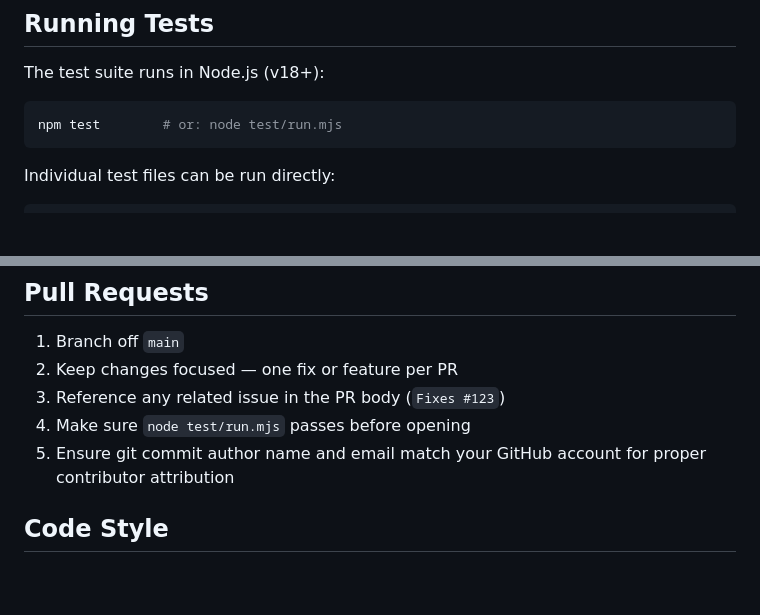
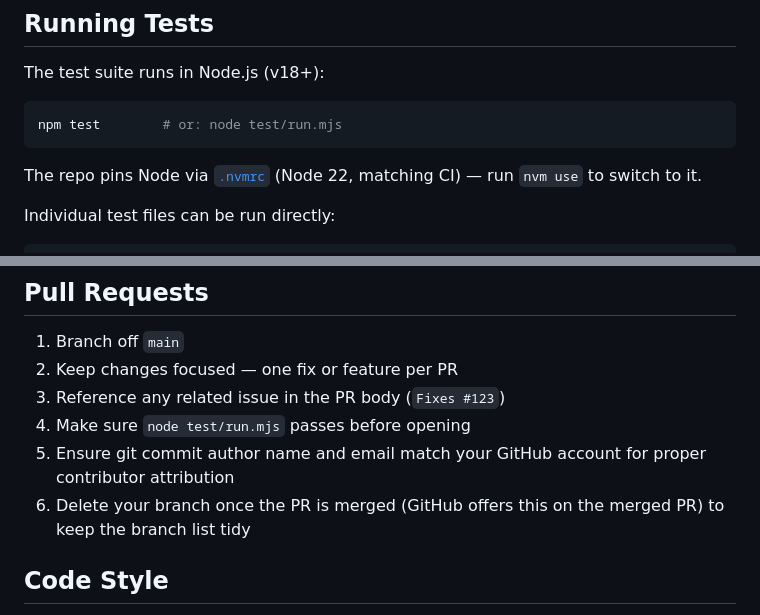
Before and after one commit to saibighnesh/Carrier, a Markdown page: CONTRIBUTING.md, 2 parts joined by grey strips. Rendered like a GitHub page; blank space fills up the shorter version.

Commit message:
docs: CONTRIBUTING — branch cleanup + .nvmrc reference (#528)
* docs: tell contributors to delete their branch after merge

Add a Pull Requests step to delete the feature branch once merged, so
stale branches don't accumulate.

Closes #526

* docs: reference .nvmrc in CONTRIBUTING

Point contributors at .nvmrc (Node 22, matching CI) with 'nvm use', so
local Node matches the version the suite is validated against.

````diff
--- a/CONTRIBUTING.md
+++ b/CONTRIBUTING.md
@@ -24,6 +24,8 @@ The test suite runs in Node.js (v18+):
 ```bash
 npm test        # or: node test/run.mjs
 ```
+
+The repo pins Node via [`.nvmrc`](.nvmrc) (Node 22, matching CI) — run `nvm use` to switch to it.
 
 Individual test files can be run directly:
 
@@ -69,6 +71,7 @@ a11y/short-description
 3. Reference any related issue in the PR body (`Fixes #123`)
 4. Make sure `node test/run.mjs` passes before opening
 5. Ensure git commit author name and email match your GitHub account for proper contributor attribution
+6. Delete your branch once the PR is merged (GitHub offers this on the merged PR) to keep the branch list tidy
 
 ## Code Style
 
````
